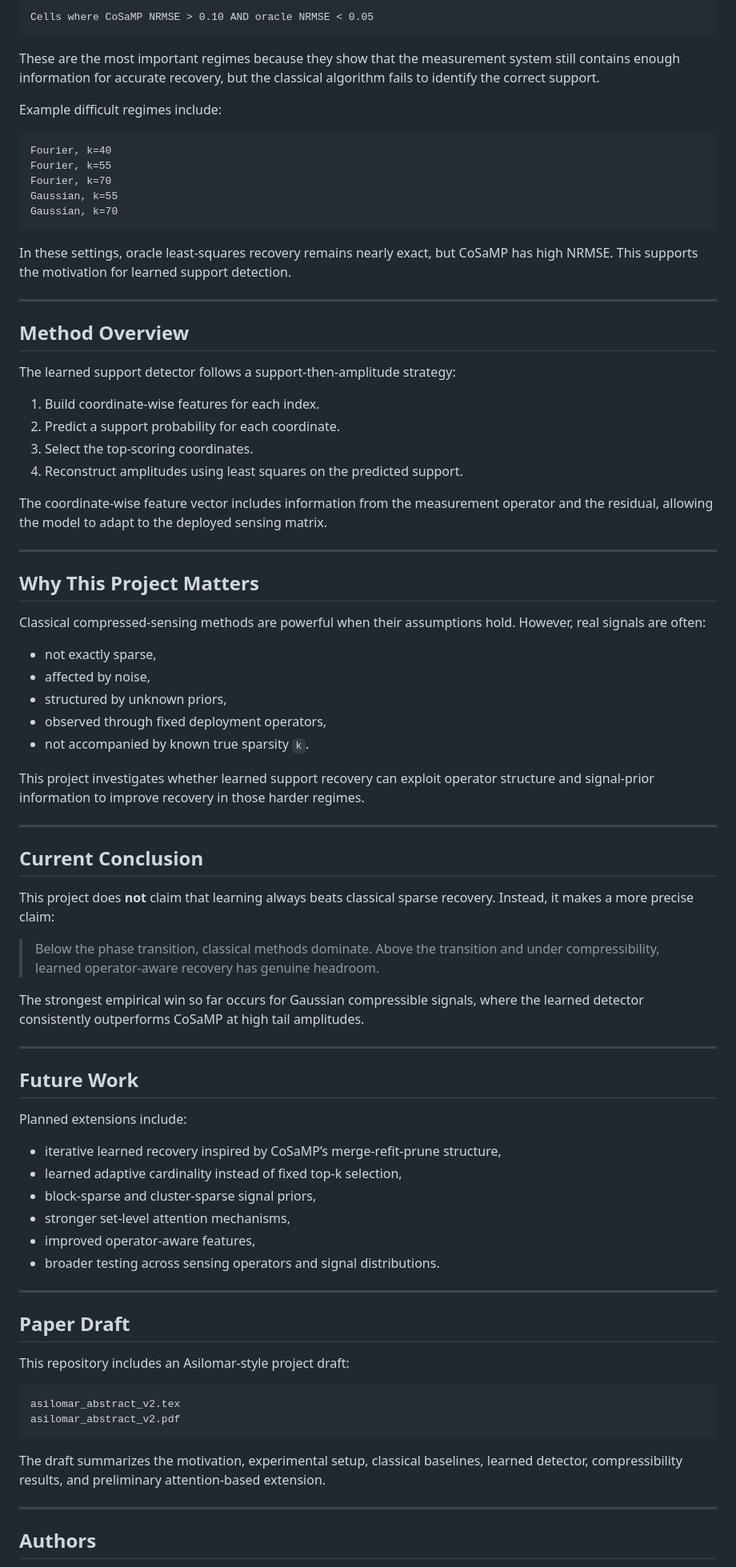
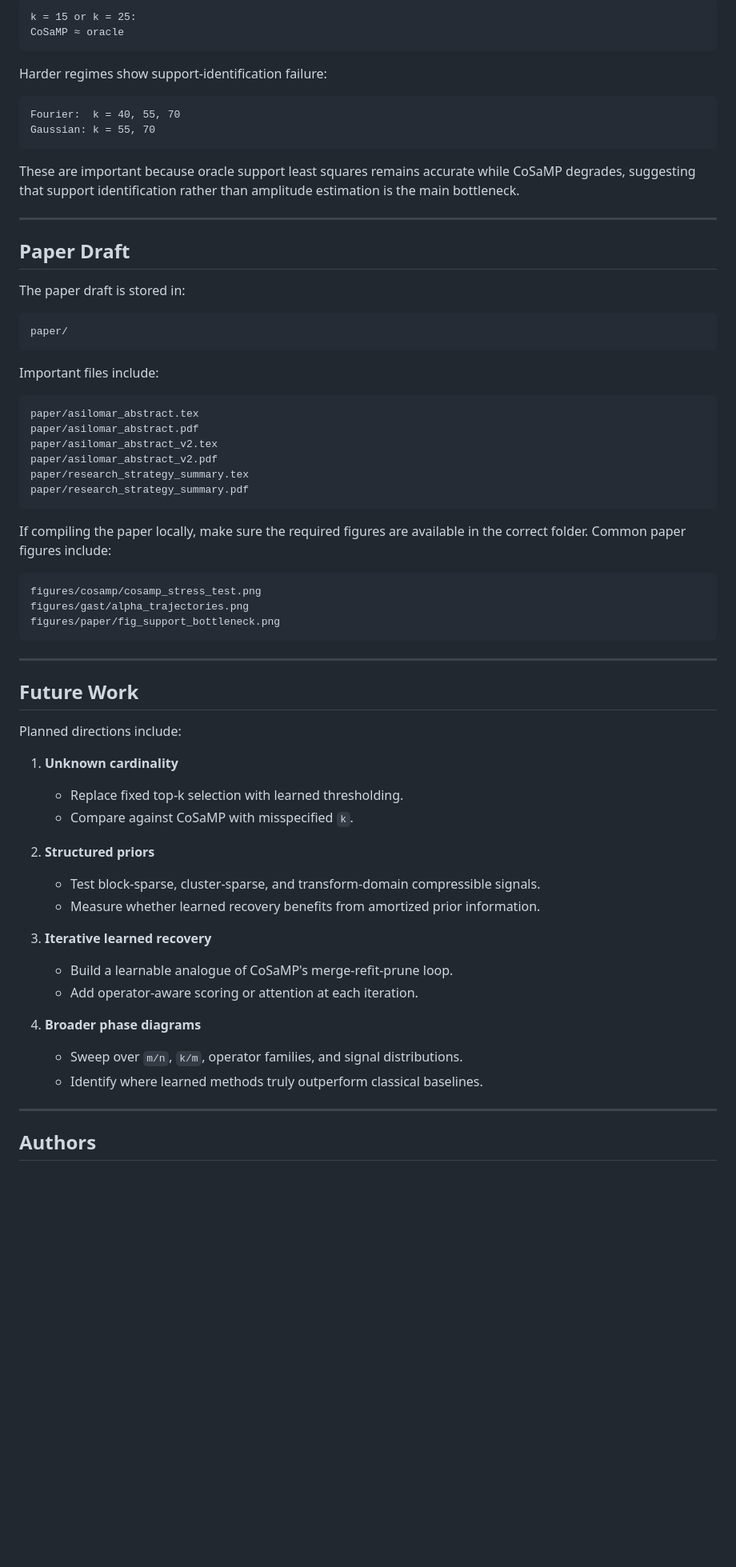
Before and after one commit to Apple32452/phase_2_sparse_recovery, a Markdown page: README.md, the part around one of its changes. Shown at 80% size. Rendered like a GitHub page; blank space fills up the shorter version.

````diff
--- a/README.md
+++ b/README.md
@@ -241,84 +361,68 @@ The main stress test identifies cells where CoSaMP fails while oracle recovery r
 
 ```text
-Cells where CoSaMP NRMSE > 0.10 AND oracle NRMSE < 0.05
+k = 15 or k = 25:
+CoSaMP ≈ oracle
 ```
 
-These are the most important regimes because they show that the measurement system still contains enough information for accurate recovery, but the classical algorithm fails to identify the correct support.
-
-Example difficult regimes include:
+Harder regimes show support-identification failure:
 
 ```text
-Fourier, k=40
-Fourier, k=55
-Fourier, k=70
-Gaussian, k=55
-Gaussian, k=70
+Fourier:  k = 40, 55, 70
+Gaussian: k = 55, 70
 ```
 
-In these settings, oracle least-squares recovery remains nearly exact, but CoSaMP has high NRMSE. This supports the motivation for learned support detection.
+These are important because oracle support least squares remains accurate while CoSaMP degrades, suggesting that support identification rather than amplitude estimation is the main bottleneck.
 
 ---
 
-## Method Overview
+## Paper Draft
 
-The learned support detector follows a support-then-amplitude strategy:
+The paper draft is stored in:
 
-1. Build coordinate-wise features for each index.
-2. Predict a support probability for each coordinate.
-3. Select the top-scoring coordinates.
-4. Reconstruct amplitudes using least squares on the predicted support.
+```text
+paper/
+```
 
-The coordinate-wise feature vector includes information from the measurement operator and the residual, allowing the model to adapt to the deployed sensing matrix.
+Important files include:
 
----
+```text
+paper/asilomar_abstract.tex
+paper/asilomar_abstract.pdf
+paper/asilomar_abstract_v2.tex
+paper/asilomar_abstract_v2.pdf
+paper/research_strategy_summary.tex
+paper/research_strategy_summary.pdf
+```
 
-## Why This Project Matters
+If compiling the paper locally, make sure the required figures are available in the correct folder. Common paper figures include:
 
-Classical compressed-sensing methods are powerful when their assumptions hold. However, real signals are often:
-
-- not exactly sparse,
-- affected by noise,
-- structured by unknown priors,
-- observed through fixed deployment operators,
-- not accompanied by known true sparsity `k`.
-
-This project investigates whether learned support recovery can exploit operator structure and signal-prior information to improve recovery in those harder regimes.
-
----
-
-## Current Conclusion
-
-This project does **not** claim that learning always beats classical sparse recovery. Instead, it makes a more precise claim:
-
-> Below the phase transition, classical methods dominate. Above the transition and under compressibility, learned operator-aware recovery has genuine headroom.
-
-The strongest empirical win so far occurs for Gaussian compressible signals, where the learned detector consistently outperforms CoSaMP at high tail amplitudes.
+```text
+figures/cosamp/cosamp_stress_test.png
+figures/gast/alpha_trajectories.png
+figures/paper/fig_support_bottleneck.png
+```
 
 ---
 
 ## Future Work
 
-Planned extensions include:
+Planned directions include:
 
-- iterative learned recovery inspired by CoSaMP’s merge-refit-prune structure,
-- learned adaptive cardinality instead of fixed top-k selection,
-- block-sparse and cluster-sparse signal priors,
-- stronger set-level attention mechanisms,
-- improved operator-aware features,
-- broader testing across sensing operators and signal distributions.
+1. **Unknown cardinality**
+   - Replace fixed top-k selection with learned thresholding.
+   - Compare against CoSaMP with misspecified `k`.
 
----
+2. **Structured priors**
+   - Test block-sparse, cluster-sparse, and transform-domain compressible signals.
+   - Measure whether learned recovery benefits from amortized prior information.
 
-## Paper Draft
+3. **Iterative learned recovery**
+   - Build a learnable analogue of CoSaMP's merge-refit-prune loop.
+   - Add operator-aware scoring or attention at each iteration.
 
-This repository includes an Asilomar-style project draft:
-
-```text
-asilomar_abstract_v2.tex
-asilomar_abstract_v2.pdf
-```
-
-The draft summarizes the motivation, experimental setup, classical baselines, learned detector, compressibility results, and preliminary attention-based extension.
+4. **Broader phase diagrams**
+   - Sweep over `m/n`, `k/m`, operator families, and signal distributions.
+   - Identify where learned methods truly outperform classical baselines.
 
 ---
 
````
Also changed, not shown: other parts of README.md (+220 -100 lines).
